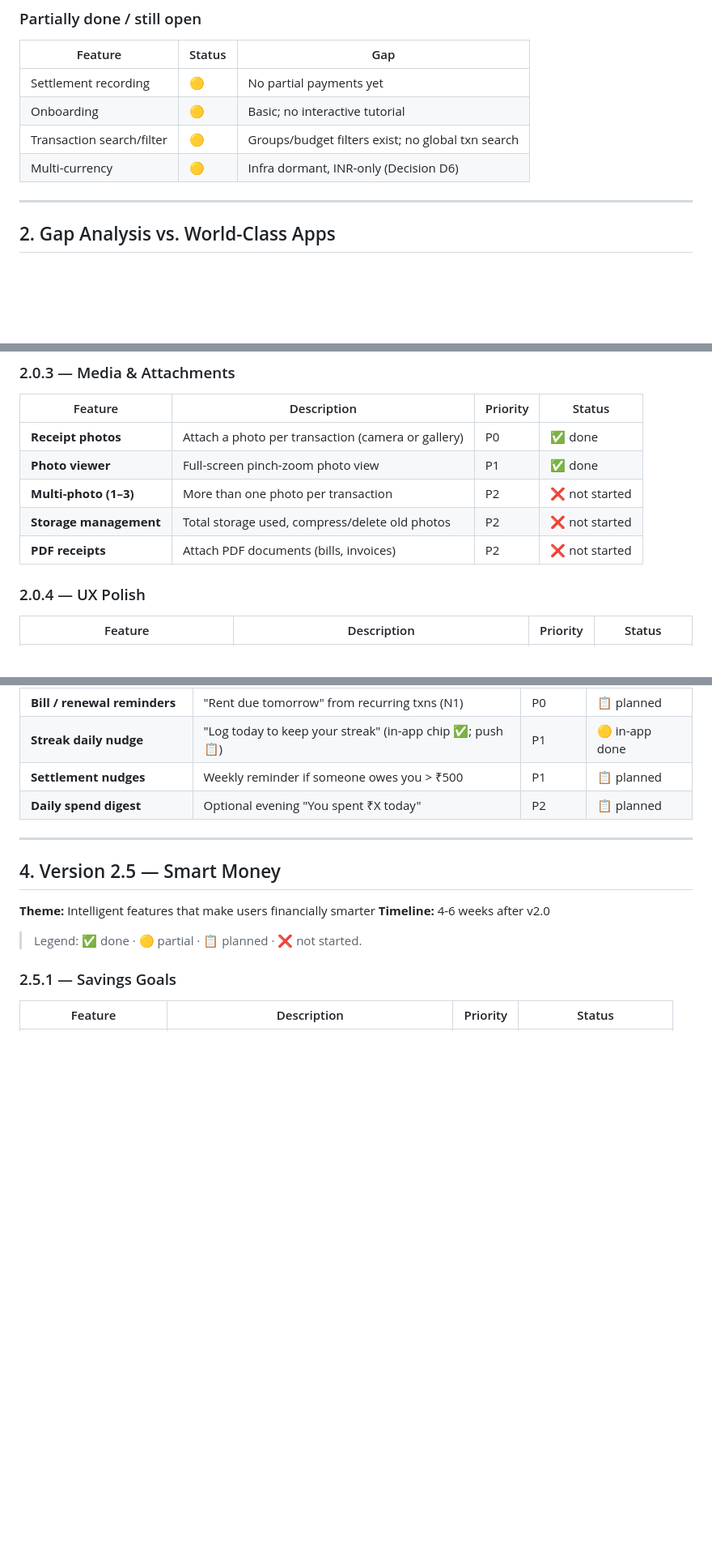
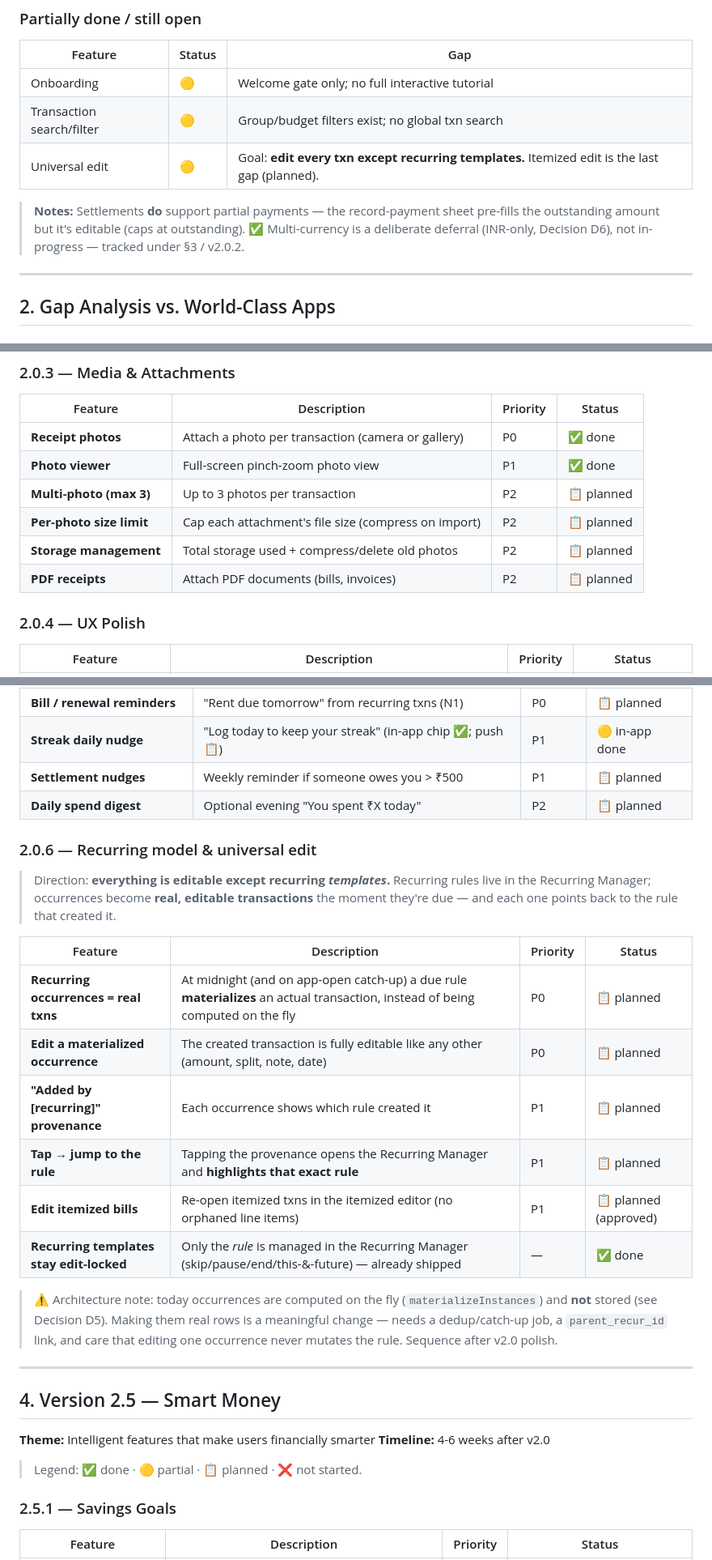
Before and after one commit to prem-bhati-27/BudgetApp, a Markdown page: FEATURE_ROADMAP.md, 3 parts joined by grey strips. Shown at 81% size. Rendered like a GitHub page; blank space fills up the shorter version.

```diff
--- a/FEATURE_ROADMAP.md
+++ b/FEATURE_ROADMAP.md
@@ -70,10 +119,14 @@
 ### Partially done / still open
 | Feature | Status | Gap |
 |---------|--------|-----|
-| Settlement recording | 🟡 | No partial payments yet |
-| Onboarding | 🟡 | Basic; no interactive tutorial |
-| Transaction search/filter | 🟡 | Groups/budget filters exist; no global txn search |
-| Multi-currency | 🟡 | Infra dormant, INR-only (Decision D6) |
+| Onboarding | 🟡 | Welcome gate only; no full interactive tutorial |
+| Transaction search/filter | 🟡 | Group/budget filters exist; no global txn search |
+| Universal edit | 🟡 | Goal: **edit every txn except recurring templates.** Itemized edit is the last gap (planned). |
+
+> **Notes:** Settlements **do** support partial payments — the record-payment
+> sheet pre-fills the outstanding amount but it's editable (caps at outstanding). ✅
+> Multi-currency is a deliberate deferral (INR-only, Decision D6), not in-progress —
+> tracked under §3 / v2.0.2.
 
 ---
 
@@ -151,9 +205,10 @@
 |---------|-------------|----------|--------|
 | **Receipt photos** | Attach a photo per transaction (camera or gallery) | P0 | ✅ done |
 | **Photo viewer** | Full-screen pinch-zoom photo view | P1 | ✅ done |
-| **Multi-photo (1–3)** | More than one photo per transaction | P2 | ❌ not started |
-| **Storage management** | Total storage used, compress/delete old photos | P2 | ❌ not started |
-| **PDF receipts** | Attach PDF documents (bills, invoices) | P2 | ❌ not started |
+| **Multi-photo (max 3)** | Up to 3 photos per transaction | P2 | 📋 planned |
+| **Per-photo size limit** | Cap each attachment's file size (compress on import) | P2 | 📋 planned |
+| **Storage management** | Total storage used + compress/delete old photos | P2 | 📋 planned |
+| **PDF receipts** | Attach PDF documents (bills, invoices) | P2 | 📋 planned |
 
 ### 2.0.4 — UX Polish
 | Feature | Description | Priority | Status |
@@ -178,6 +233,26 @@
 | **Streak daily nudge** | "Log today to keep your streak" (in-app chip ✅; push 📋) | P1 | 🟡 in-app done |
 | **Settlement nudges** | Weekly reminder if someone owes you > ₹500 | P1 | 📋 planned |
 | **Daily spend digest** | Optional evening "You spent ₹X today" | P2 | 📋 planned |
+
+### 2.0.6 — Recurring model & universal edit
+> Direction: **everything is editable except recurring *templates*.** Recurring
+> rules live in the Recurring Manager; occurrences become **real, editable
+> transactions** the moment they're due — and each one points back to the rule
+> that created it.
+
+| Feature | Description | Priority | Status |
+|---------|-------------|----------|--------|
+| **Recurring occurrences = real txns** | At midnight (and on app-open catch-up) a due rule **materializes** an actual transaction, instead of being computed on the fly | P0 | 📋 planned |
+| **Edit a materialized occurrence** | The created transaction is fully editable like any other (amount, split, note, date) | P0 | 📋 planned |
+| **"Added by [recurring]" provenance** | Each occurrence shows which rule created it | P1 | 📋 planned |
+| **Tap → jump to the rule** | Tapping the provenance opens the Recurring Manager and **highlights that exact rule** | P1 | 📋 planned |
+| **Edit itemized bills** | Re-open itemized txns in the itemized editor (no orphaned line items) | P1 | 📋 planned (approved) |
+| **Recurring templates stay edit-locked** | Only the *rule* is managed in the Recurring Manager (skip/pause/end/this-&-future) — already shipped | — | ✅ done |
+
+> ⚠️ Architecture note: today occurrences are computed on the fly (`materializeInstances`)
+> and **not** stored (see Decision D5). Making them real rows is a meaningful
+> change — needs a dedup/catch-up job, a `parent_recur_id` link, and care that
+> editing one occurrence never mutates the rule. Sequence after v2.0 polish.
 
 ---
 
```
Also changed, not shown: other parts of FEATURE_ROADMAP.md (+63 -13 lines).
